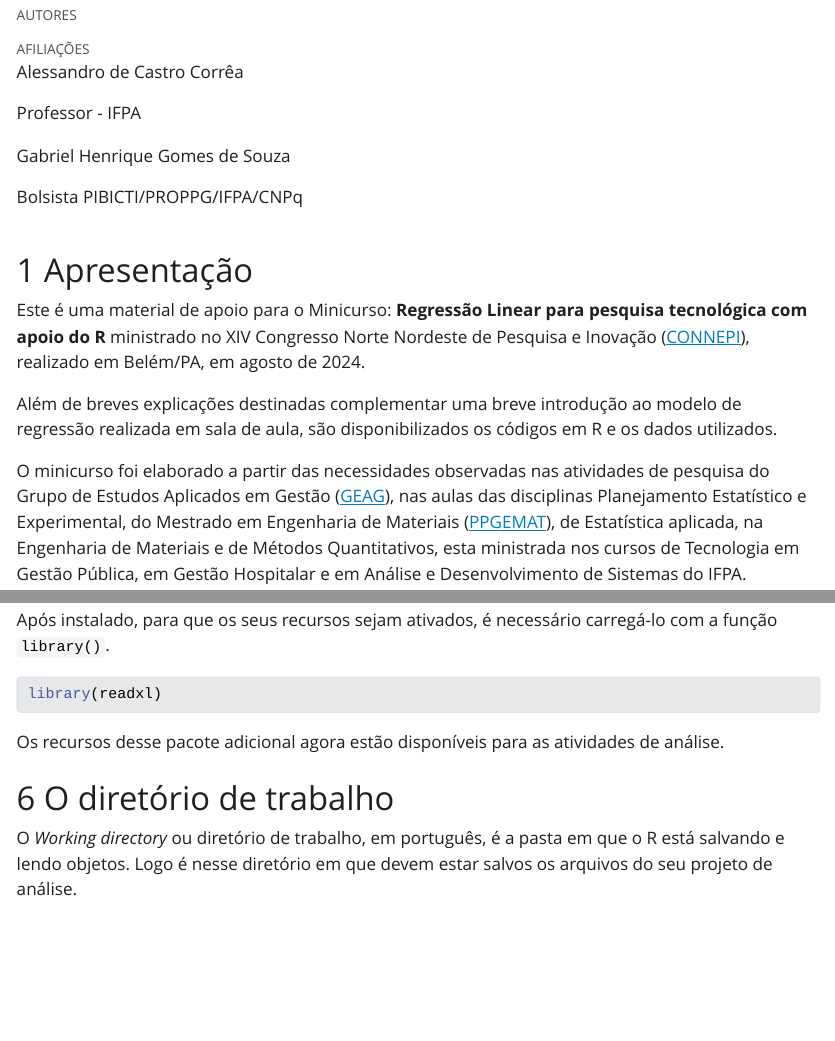
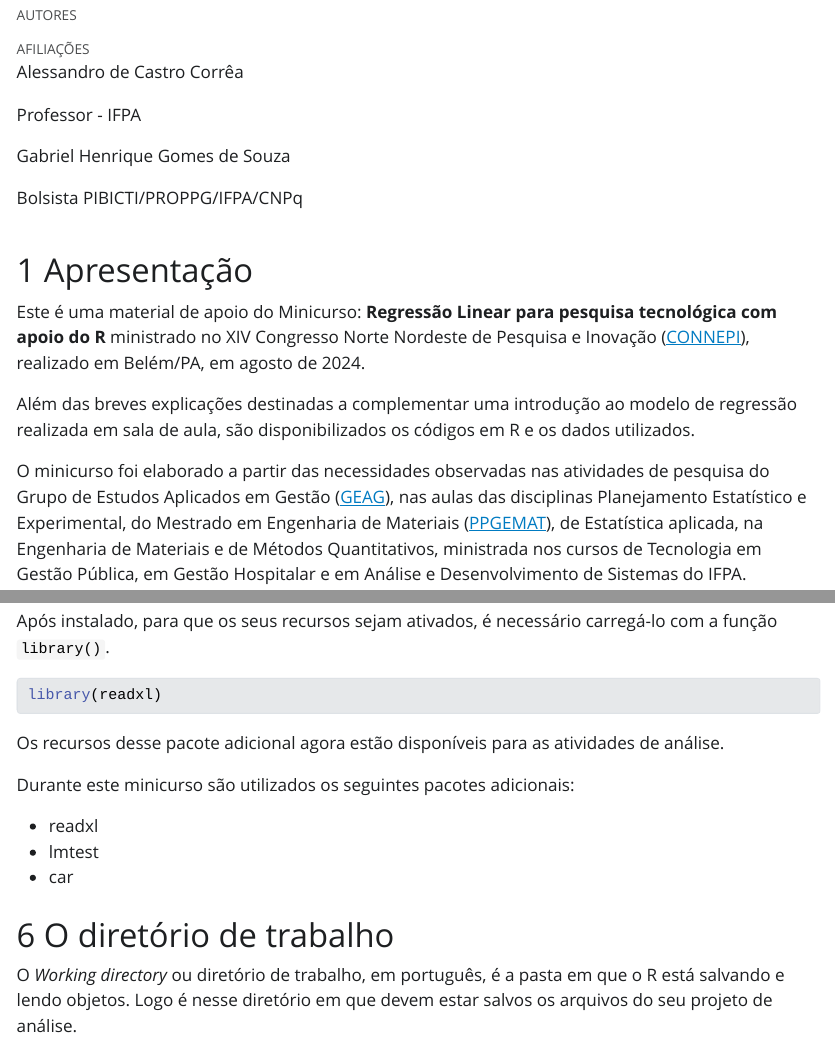
Before and after one commit to alessand22/regressao-connepi2024, a Quarto document (index.qmd): the page in a window 1100 px wide, from 470 px down before the commit and from 500 px down after it, so that both start at the same text, and a second part further down, joined at a grey line. The pictures show the output file index.html that the author committed with the source, opened offline; Quarto's library style sheets are replaced by a plain one without menus.

Commit message:
Ajuste da apresentacao, dados novos

````diff
--- a/index.qmd
+++ b/index.qmd
@@ -17,11 +17,11 @@ format:
 
 # Apresentação
 
-Este é uma material de apoio para o Minicurso: **Regressão Linear para pesquisa tecnológica com apoio do R** ministrado no XIV Congresso Norte Nordeste de Pesquisa e Inovação ([CONNEPI](https://www.even3.com.br/connepi-belem-2024/){.external target="_blank"}), realizado em Belém/PA, em agosto de 2024.
+Este é uma material de apoio do Minicurso: **Regressão Linear para pesquisa tecnológica com apoio do R** ministrado no XIV Congresso Norte Nordeste de Pesquisa e Inovação ([CONNEPI](https://www.even3.com.br/connepi-belem-2024/){.external target="_blank"}), realizado em Belém/PA, em agosto de 2024.
 
-Além de breves explicações destinadas complementar uma breve introdução ao modelo de regressão realizada em sala de aula, são disponibilizados os códigos em R e os dados utilizados.
+Além das breves explicações destinadas a complementar uma introdução ao modelo de regressão realizada em sala de aula, são disponibilizados os códigos em R e os dados utilizados.
 
-O minicurso foi elaborado a partir das necessidades observadas nas atividades de pesquisa do Grupo de Estudos Aplicados em Gestão ([GEAG](https://dgp.cnpq.br/dgp/espelhogrupo/34781){.external target="_blank"}), nas aulas das disciplinas Planejamento Estatístico e Experimental, do Mestrado em Engenharia de Materiais ([PPGEMAT](https://belem.ifpa.edu.br/ppgemat){.external target="_blank"}), de Estatística aplicada, na Engenharia de Materiais e de  Métodos Quantitativos, esta ministrada nos cursos de Tecnologia em Gestão Pública, em Gestão Hospitalar e em Análise e Desenvolvimento de Sistemas do IFPA.
+O minicurso foi elaborado a partir das necessidades observadas nas atividades de pesquisa do Grupo de Estudos Aplicados em Gestão ([GEAG](https://dgp.cnpq.br/dgp/espelhogrupo/34781){.external target="_blank"}), nas aulas das disciplinas Planejamento Estatístico e Experimental, do Mestrado em Engenharia de Materiais ([PPGEMAT](https://belem.ifpa.edu.br/ppgemat){.external target="_blank"}), de Estatística aplicada, na Engenharia de Materiais e de Métodos Quantitativos, ministrada nos cursos de Tecnologia em Gestão Pública, em Gestão Hospitalar e em Análise e Desenvolvimento de Sistemas do IFPA.
 
 O modelo de regressão é certamente uma das técnicas estatísticas mais utilizadas em análise de dados, com amplas possibilidades de aplicação em desenvovimento de novas tecnologias e este minicurso é uma introdução gentil ao tema. Espero que aproveitem.
 
@@ -214,6 +214,12 @@ library(readxl)
 ```
 
 Os recursos desse pacote adicional agora estão disponíveis para as atividades de análise.
+
+Durante este minicurso são utilizados os seguintes pacotes adicionais:
+
+ - readxl
+ - lmtest
+ - car
 
 # O diretório de trabalho
 
````
Also changed, not shown: dadosConnepi.xlsx, index.html, index.qmd (2 more changed lines).
